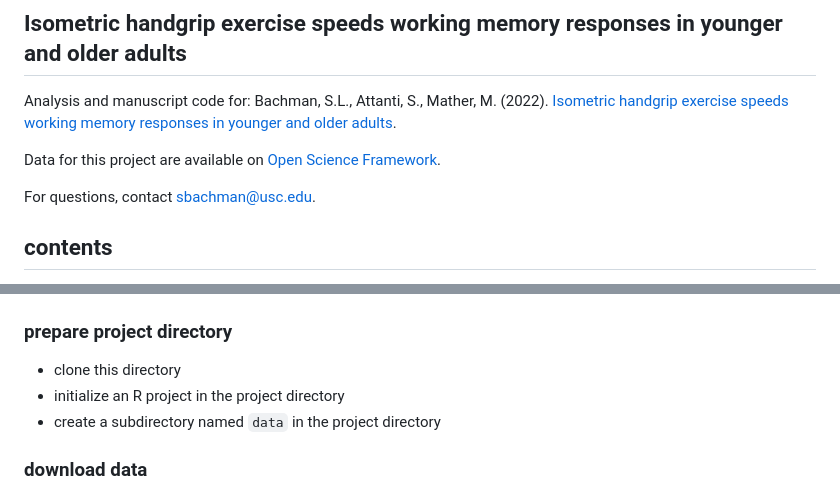
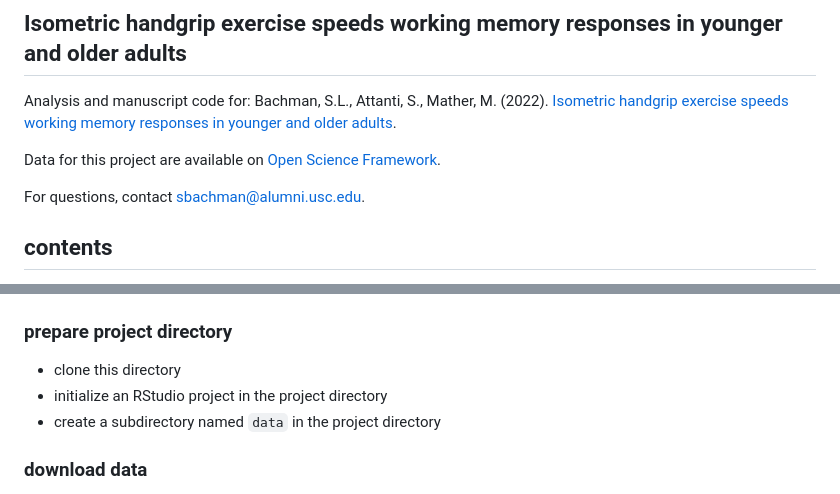
Before and after one commit to EmotionCognitionLab/handgrip-WM, a Markdown page: README.md, 2 parts joined by grey strips. Rendered like a GitHub page.

```diff
--- a/README.md
+++ b/README.md
@@ -4,7 +4,7 @@ Analysis and manuscript code for: Bachman, S.L., Attanti, S., Mather, M. (2022).
 
 Data for this project are available on [Open Science Framework](https://osf.io/m46q8/).
 
-For questions, contact [sbachman@usc.edu](mailto:sbachman@usc.edu).
+For questions, contact [sbachman@alumni.usc.edu](mailto:sbachman@alumni.usc.edu).
 
 ## contents
 
@@ -26,7 +26,7 @@ For questions, contact [sbachman@usc.edu](mailto:sbachman@usc.edu).
 ### prepare project directory
 
 - clone this directory
-- initialize an R project in the project directory
+- initialize an RStudio project in the project directory
 - create a subdirectory named `data` in the project directory
 
 ### download data
```
